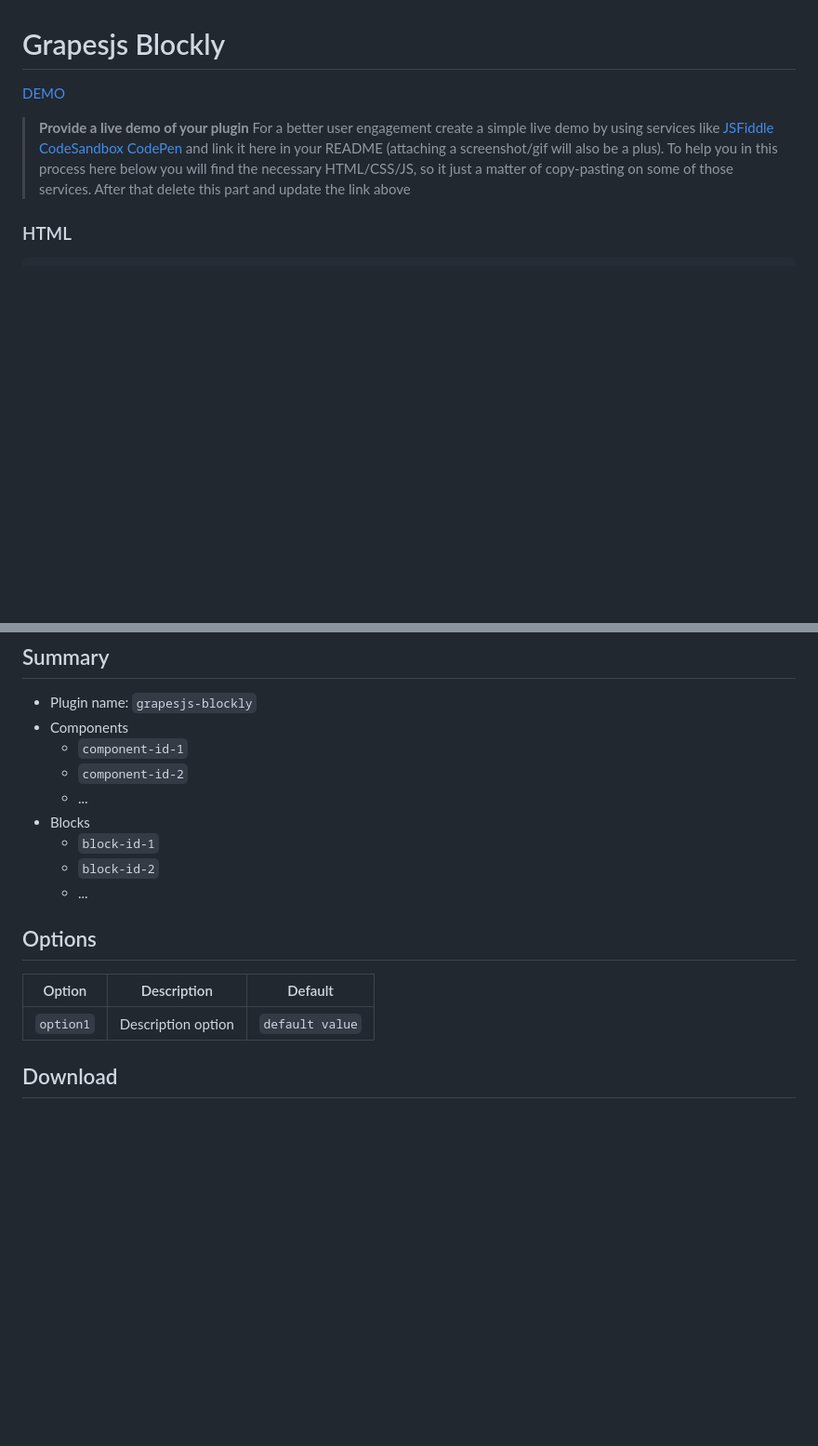
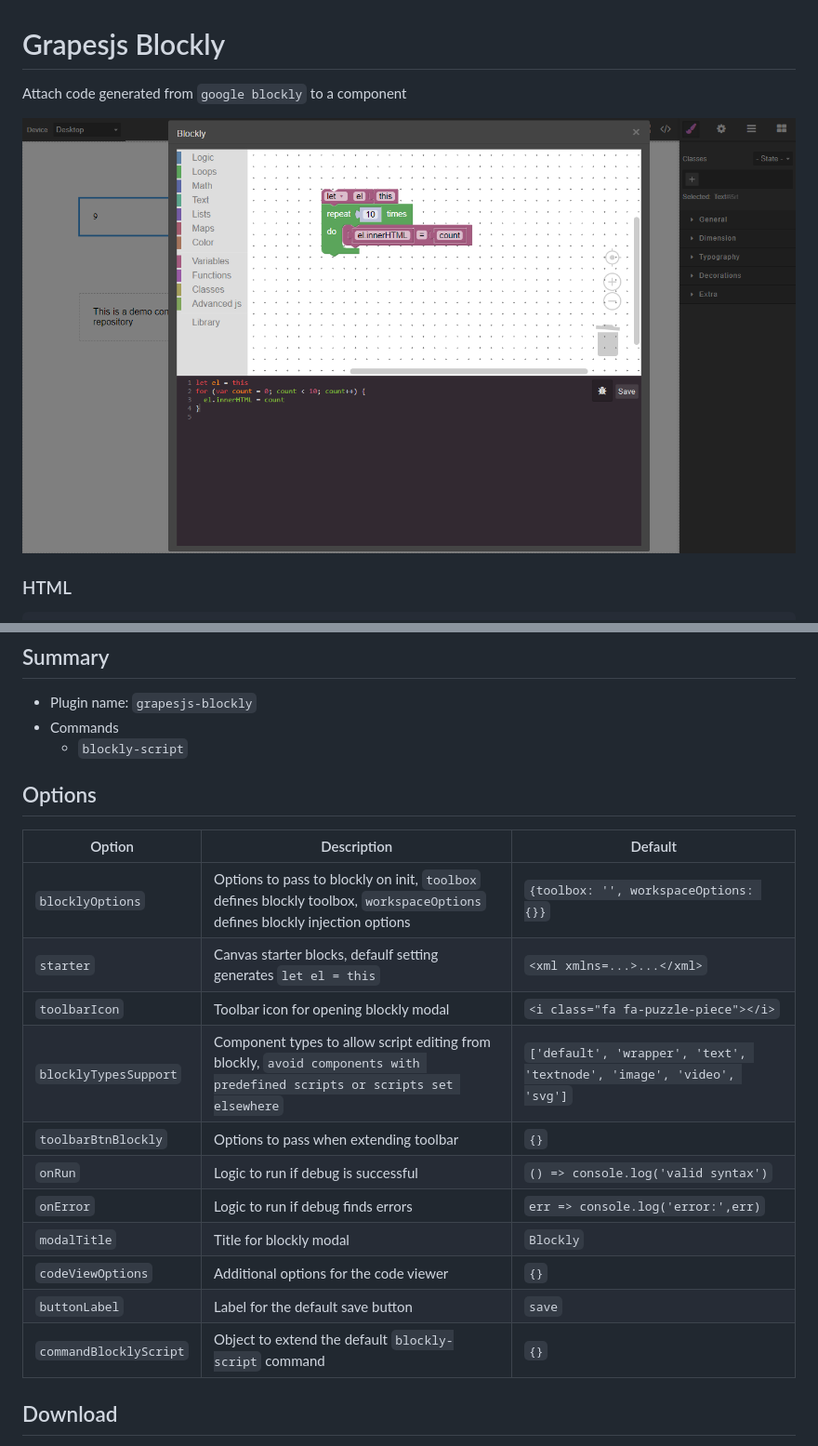
Before and after one commit to Ju99ernaut/grapesjs-blockly, a Markdown page: README.md, 2 parts joined by grey strips. Shown: that part at 93% size. Drawn GitHub-style; pictures changed too: screenshot.png (added); blank space fills up the shorter version.

Commit message:
Suspend js to blocks

````diff
--- a/README.md
+++ b/README.md
@@ -1,9 +1,10 @@
 # Grapesjs Blockly
 
-[DEMO](##)
-> **Provide a live demo of your plugin**
-For a better user engagement create a simple live demo by using services like [JSFiddle](https://jsfiddle.net) [CodeSandbox](https://codesandbox.io) [CodePen](https://codepen.io) and link it here in your README (attaching a screenshot/gif will also be a plus).
-To help you in this process here below you will find the necessary HTML/CSS/JS, so it just a matter of copy-pasting on some of those services. After that delete this part and update the link above
+Attach code generated from `google blockly` to a component
+
+<p align="center">
+  <img alt="screenshot.png" src="screenshot.png"/>
+</p>
 
 ### HTML
 ```html
@@ -37,22 +38,25 @@ body, html {
 ## Summary
 
 * Plugin name: `grapesjs-blockly`
-* Components
-    * `component-id-1`
-    * `component-id-2`
-    * ...
-* Blocks
-    * `block-id-1`
-    * `block-id-2`
-    * ...
-
+* Commands
+    * `blockly-script`
 
 
 ## Options
 
 | Option | Description | Default |
 |-|-|-
-| `option1` | Description option | `default value` |
+| `blocklyOptions` | Options to pass to blockly on init, `toolbox` defines blockly toolbox, `workspaceOptions` defines blockly injection options | `{toolbox: '', workspaceOptions: {}}` |
+| `starter` | Canvas starter blocks, defaulf setting generates `let el = this` | `<xml xmlns=...>...</xml>` |
+| `toolbarIcon` | Toolbar icon for opening blockly modal | `<i class="fa fa-puzzle-piece"></i>` |
+| `blocklyTypesSupport` | Component types to allow script editing from blockly, `avoid components with predefined scripts or scripts set elsewhere` | `['default', 'wrapper', 'text', 'textnode', 'image', 'video', 'svg']` |
+| `toolbarBtnBlockly` | Options to pass when extending toolbar | `{}` |
+| `onRun` | Logic to run if debug is successful | `() => console.log('valid syntax')` |
+| `onError` | Logic to run if debug finds errors | `err => console.log('error:',err)` |
+| `modalTitle` | Title for blockly modal | `Blockly` |
+| `codeViewOptions` | Additional options for the code viewer | `{}` |
+| `buttonLabel` | Label for the default save button | `save` |
+| `commandBlocklyScript` | Object to extend the default `blockly-script` command | `{}` |
 
 
 
````
Also changed, not shown: 3 other files.
